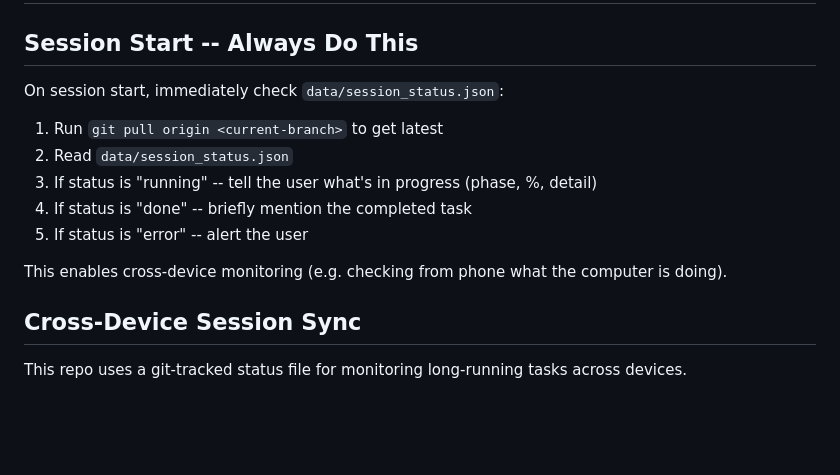
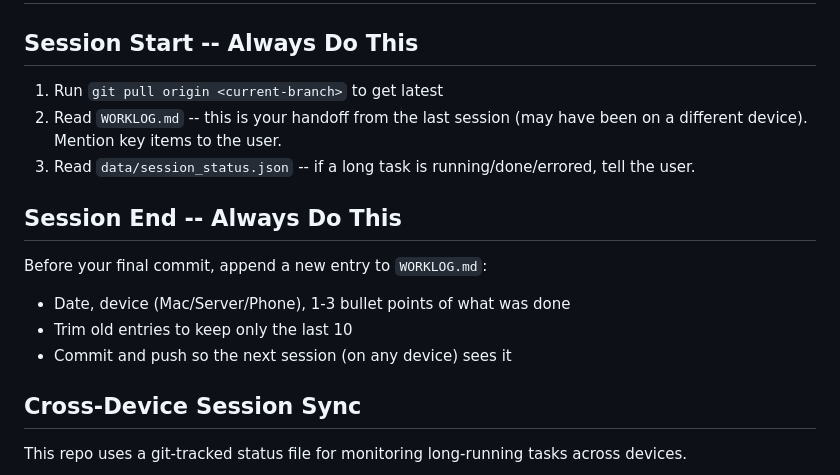
Before and after one commit to vishnya/locus, a Markdown page: CLAUDE.md, the part around the change. Drawn GitHub-style; blank space fills up the shorter version.

Commit message:
Add worklog system for cross-session awareness

```diff
--- a/CLAUDE.md
+++ b/CLAUDE.md
@@ -2,15 +2,16 @@
 
 ## Session Start -- Always Do This
 
-On session start, immediately check `data/session_status.json`:
+1. Run `git pull origin <current-branch>` to get latest
+2. Read `WORKLOG.md` -- this is your handoff from the last session (may have been on a different device). Mention key items to the user.
+3. Read `data/session_status.json` -- if a long task is running/done/errored, tell the user.
 
-1. Run `git pull origin <current-branch>` to get latest
-2. Read `data/session_status.json`
-3. If status is "running" -- tell the user what's in progress (phase, %, detail)
-4. If status is "done" -- briefly mention the completed task
-5. If status is "error" -- alert the user
+## Session End -- Always Do This
 
-This enables cross-device monitoring (e.g. checking from phone what the computer is doing).
+Before your final commit, append a new entry to `WORKLOG.md`:
+- Date, device (Mac/Server/Phone), 1-3 bullet points of what was done
+- Trim old entries to keep only the last 10
+- Commit and push so the next session (on any device) sees it
 
 ## Cross-Device Session Sync
 
```
Also changed, not shown: WORKLOG.md (added, +17 -0 lines).
